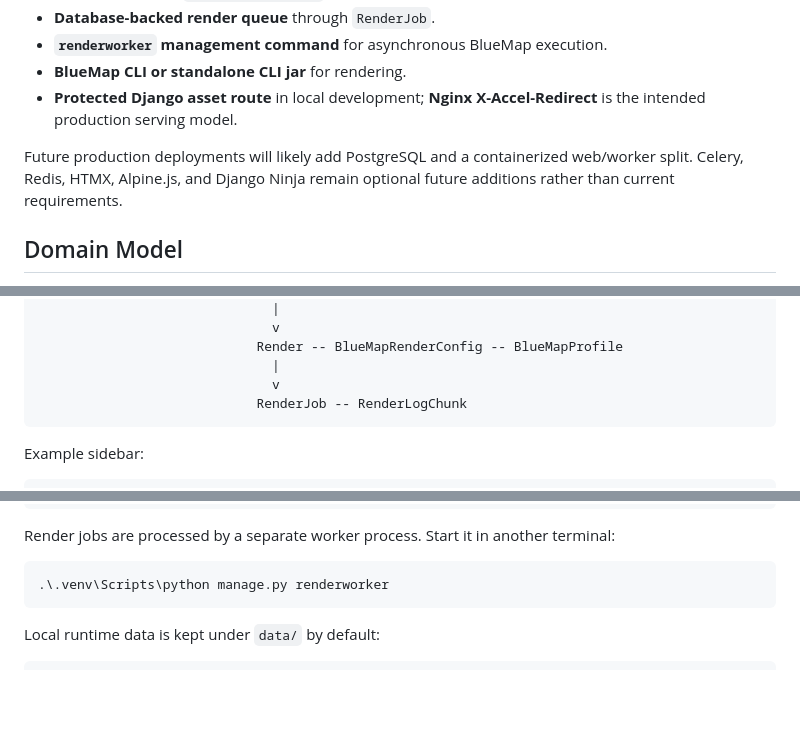
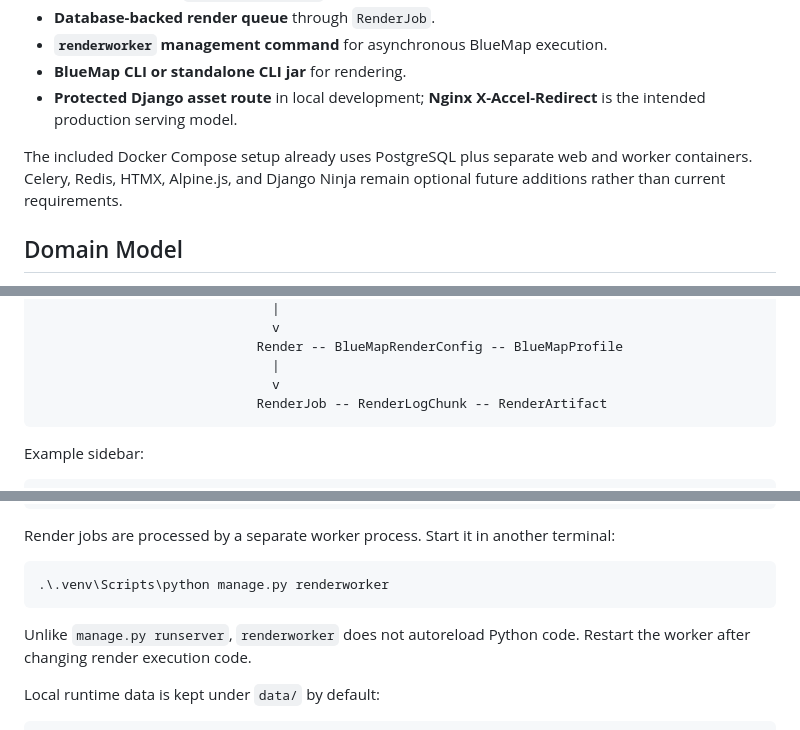
Before and after one commit to Cubolink/AtlasCrafter, a Markdown page: README.md, 3 parts joined by grey strips. Drawn GitHub-style; blank space fills up the shorter version.

````diff
--- a/README.md
+++ b/README.md
@@ -33,7 +32,7 @@ Instead, the panel owns:
 - **BlueMap CLI or standalone CLI jar** for rendering.
 - **Protected Django asset route** in local development; **Nginx X-Accel-Redirect** is the intended production serving model.
 
-Future production deployments will likely add PostgreSQL and a containerized web/worker split. Celery, Redis, HTMX, Alpine.js, and Django Ninja remain optional future additions rather than current requirements.
+The included Docker Compose setup already uses PostgreSQL plus separate web and worker containers. Celery, Redis, HTMX, Alpine.js, and Django Ninja remain optional future additions rather than current requirements.
 
 ## Domain Model
 
@@ -70,7 +69,7 @@ User
                             Render -- BlueMapRenderConfig -- BlueMapProfile
                               |
                               v
-                            RenderJob -- RenderLogChunk
+                            RenderJob -- RenderLogChunk -- RenderArtifact
 ```
 
 Example sidebar:
@@ -179,6 +179,8 @@ Render jobs are processed by a separate worker process. Start it in another term
 ```powershell
 .\.venv\Scripts\python manage.py renderworker
 ```
+
+Unlike `manage.py runserver`, `renderworker` does not autoreload Python code. Restart the worker after changing render execution code.
 
 Local runtime data is kept under `data/` by default:
 
````
Also changed, not shown: other parts of README.md (+14 -12 lines), docs/ROUTES.md (+9 -7 lines).
